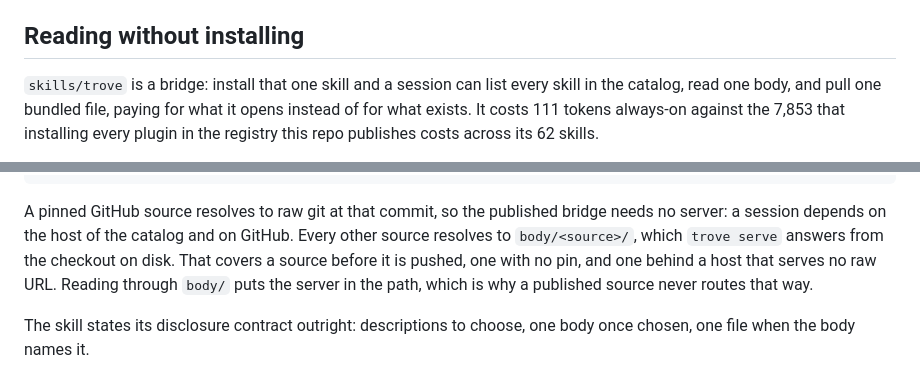
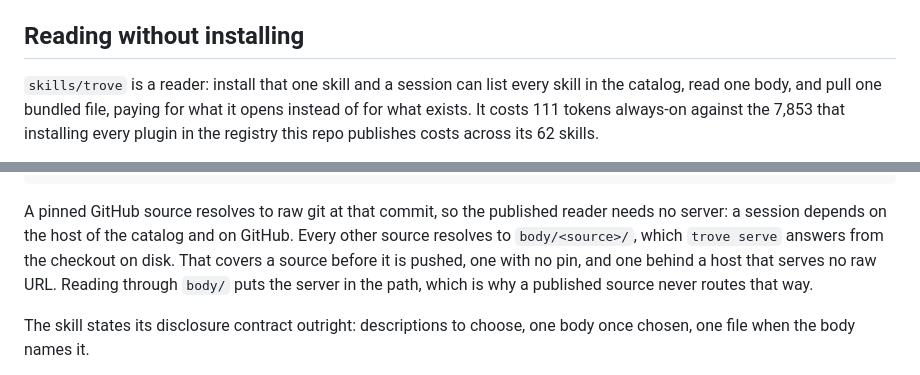
Before and after one commit to tslateman/trove, a Markdown page: README.md, 2 parts joined by grey strips. Drawn GitHub-style.

````diff
--- a/README.md
+++ b/README.md
@@ -207,7 +207,7 @@ silently. Under `--offline` it stays a hard error.
 
 ## Reading without installing
 
-`skills/trove` is a bridge: install that one skill and a session can list every
+`skills/trove` is a reader: install that one skill and a session can list every
 skill in the catalog, read one body, and pull one bundled file, paying for what
 it opens instead of for what exists. It costs 111 tokens always-on against the
 7,853 that installing every plugin in the registry this repo publishes costs
@@ -236,7 +236,7 @@ jq -r '.sources' out/catalog.json
 ```
 
 A pinned GitHub source resolves to raw git at that commit, so the published
-bridge needs no server: a session depends on the host of the catalog and on
+reader needs no server: a session depends on the host of the catalog and on
 GitHub. Every other source resolves to `body/<source>/`, which `trove serve`
 answers from the checkout on disk. That covers a source before it is pushed, one
 with no pin, and one behind a host that serves no raw URL. Reading through
````
Also changed, not shown: docs/cli.md (+1 -1 lines), docs/landscape.md (+3 -3 lines).
